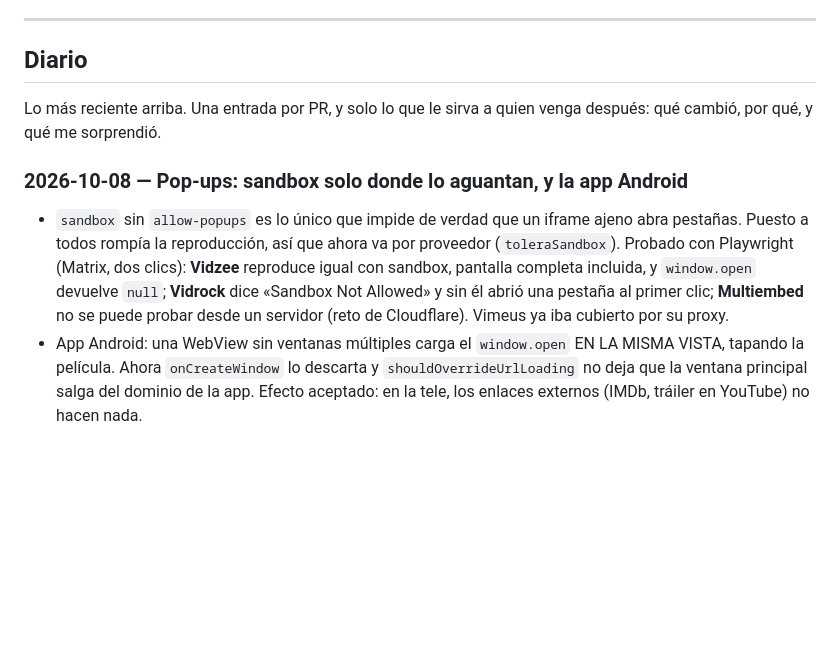
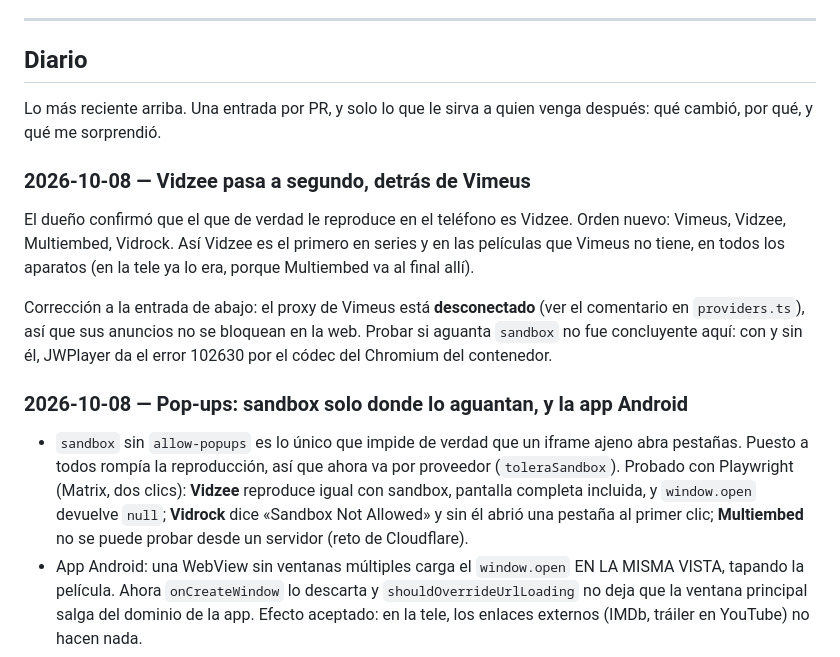
Before and after one commit to stevndrz/Canal, a Markdown page: docs/equipo/catalogo.md, the part around the change. Rendered like a GitHub page; blank space fills up the shorter version.

Commit message:
Docs: diario de catálogo, orden de servidores y corrección sobre Vimeus
Co-Authored-By: Claude Opus 5.5 <noreply@anthropic.com>
Claude-Session: https://claude.ai/code/session_017b9a8oeRbRhjJ6Sqatu3s4

```diff
--- a/docs/equipo/catalogo.md
+++ b/docs/equipo/catalogo.md
@@ -39,6 +39,18 @@ src/hooks/use-buscar-titulos.ts · use-fuentes.ts
 Lo más reciente arriba. Una entrada por PR, y solo lo que le sirva a quien venga
 después: qué cambió, por qué, y qué me sorprendió.
 
+### 2026-10-08 — Vidzee pasa a segundo, detrás de Vimeus
+
+El dueño confirmó que el que de verdad le reproduce en el teléfono es Vidzee.
+Orden nuevo: Vimeus, Vidzee, Multiembed, Vidrock. Así Vidzee es el primero en
+series y en las películas que Vimeus no tiene, en todos los aparatos (en la
+tele ya lo era, porque Multiembed va al final allí).
+
+Corrección a la entrada de abajo: el proxy de Vimeus está **desconectado**
+(ver el comentario en `providers.ts`), así que sus anuncios no se bloquean en
+la web. Probar si aguanta `sandbox` no fue concluyente aquí: con y sin él,
+JWPlayer da el error 102630 por el códec del Chromium del contenedor.
+
 ### 2026-10-08 — Pop-ups: sandbox solo donde lo aguantan, y la app Android
 
 - `sandbox` sin `allow-popups` es lo único que impide de verdad que un iframe
@@ -47,7 +59,7 @@ después: qué cambió, por qué, y qué me sorprendió.
   **Vidzee** reproduce igual con sandbox, pantalla completa incluida, y
   `window.open` devuelve `null`; **Vidrock** dice «Sandbox Not Allowed» y sin
   él abrió una pestaña al primer clic; **Multiembed** no se puede probar desde
-  un servidor (reto de Cloudflare). Vimeus ya iba cubierto por su proxy.
+  un servidor (reto de Cloudflare).
 - App Android: una WebView sin ventanas múltiples carga el `window.open` EN
   LA MISMA VISTA, tapando la película. Ahora `onCreateWindow` lo descarta y
   `shouldOverrideUrlLoading` no deja que la ventana principal salga del
```
